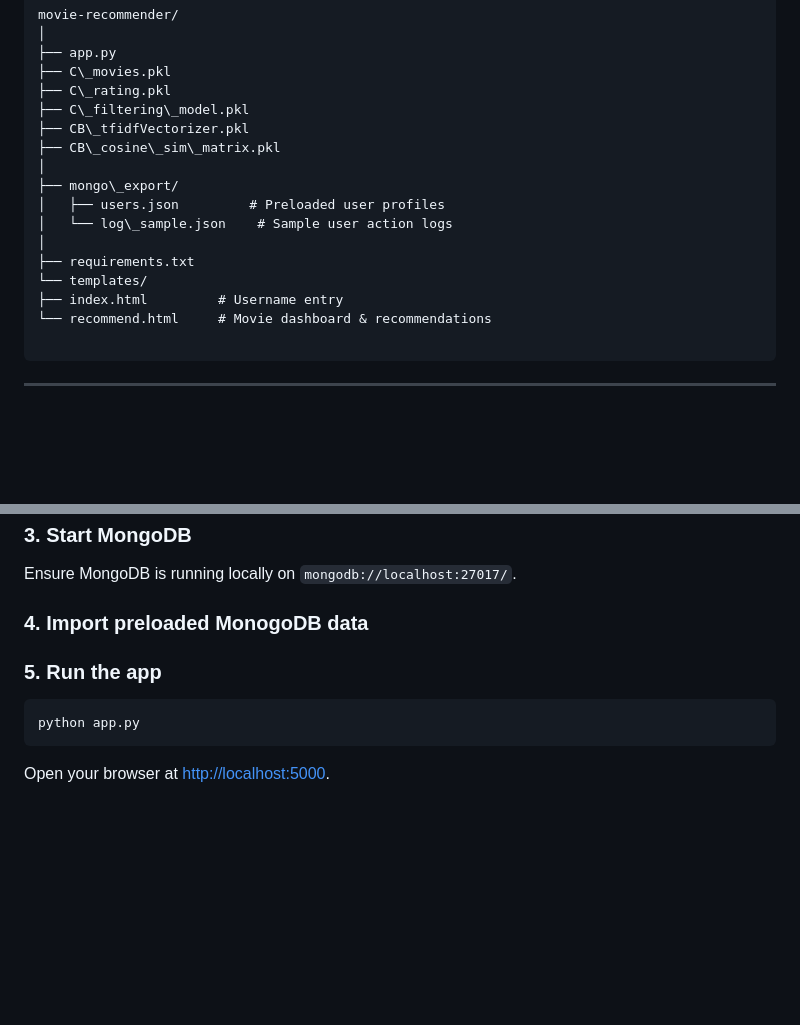
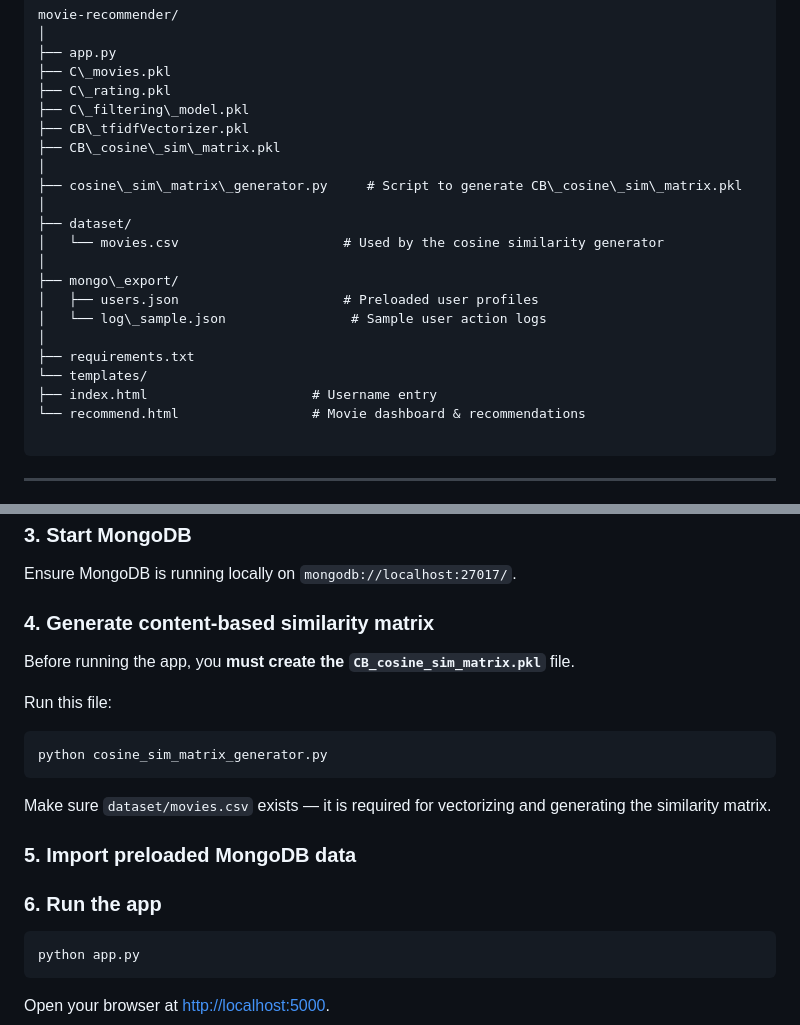
Before and after one commit to mohitkumhar/movie-recommendation, a Markdown page: README.md, 2 parts joined by grey strips. GitHub-like rendering; blank space fills up the shorter version.

`````diff
--- a/README.md
+++ b/README.md
@@ -41,14 +41,19 @@ movie-recommender/
 ├── CB\_tfidfVectorizer.pkl
 ├── CB\_cosine\_sim\_matrix.pkl
 │
+├── cosine\_sim\_matrix\_generator.py     # Script to generate CB\_cosine\_sim\_matrix.pkl
+│
+├── dataset/
+│   └── movies.csv                     # Used by the cosine similarity generator
+│
 ├── mongo\_export/
-│   ├── users.json         # Preloaded user profiles
-│   └── log\_sample.json    # Sample user action logs
+│   ├── users.json                     # Preloaded user profiles
+│   └── log\_sample.json                # Sample user action logs
 │
 ├── requirements.txt
 └── templates/
-├── index.html         # Username entry
-└── recommend.html     # Movie dashboard & recommendations
+├── index.html                     # Username entry
+└── recommend.html                 # Movie dashboard & recommendations
 
 ````
 
@@ -72,9 +77,21 @@ pip install -r requirements.txt
 
 Ensure MongoDB is running locally on `mongodb://localhost:27017/`.
 
-### 4. Import preloaded MonogoDB data
+### 4. Generate content-based similarity matrix
 
-### 5. Run the app
+Before running the app, you **must create the `CB_cosine_sim_matrix.pkl`** file.
+
+Run this file:
+
+```bash
+python cosine_sim_matrix_generator.py
+```
+
+Make sure `dataset/movies.csv` exists — it is required for vectorizing and generating the similarity matrix.
+
+### 5. Import preloaded MongoDB data
+
+### 6. Run the app
 
 ```bash
 python app.py
`````
Also changed, not shown: other parts of README.md (+1 -0 lines).
